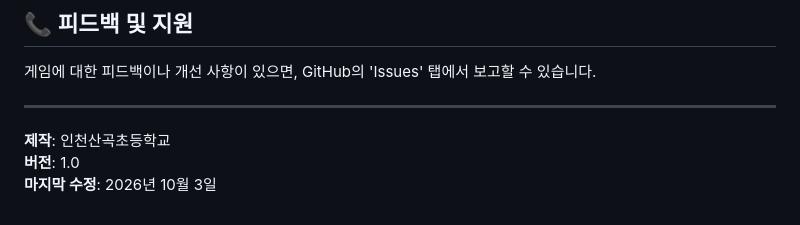
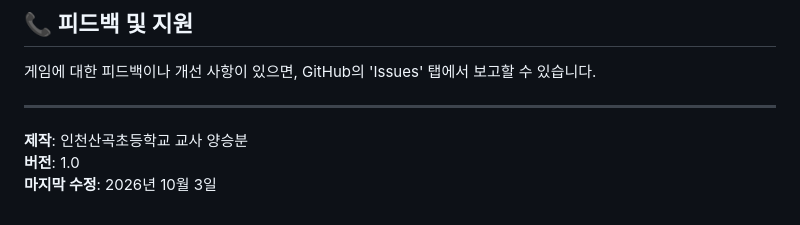
Before and after one commit to Sangok01/incheon-visual-novel, a Markdown page: README.md, the part around the change. GitHub-like rendering.

```diff
--- a/README.md
+++ b/README.md
@@ -131,6 +131,6 @@ GitHub Desktop을 사용하면 더 쉽게 할 수 있습니다:
 
 ---
 
-**제작**: 인천산곡초등학교
+**제작**: 인천산곡초등학교 교사 양승분
 **버전**: 1.0
 **마지막 수정**: 2026년 10월 3일
```
